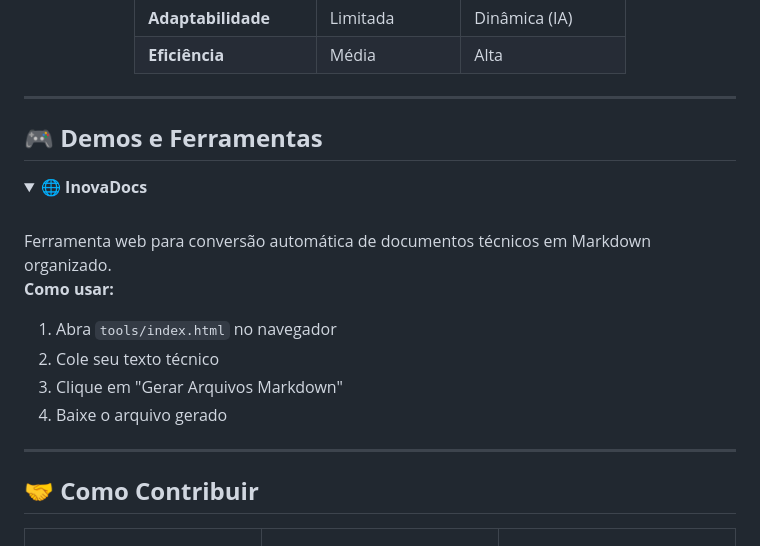
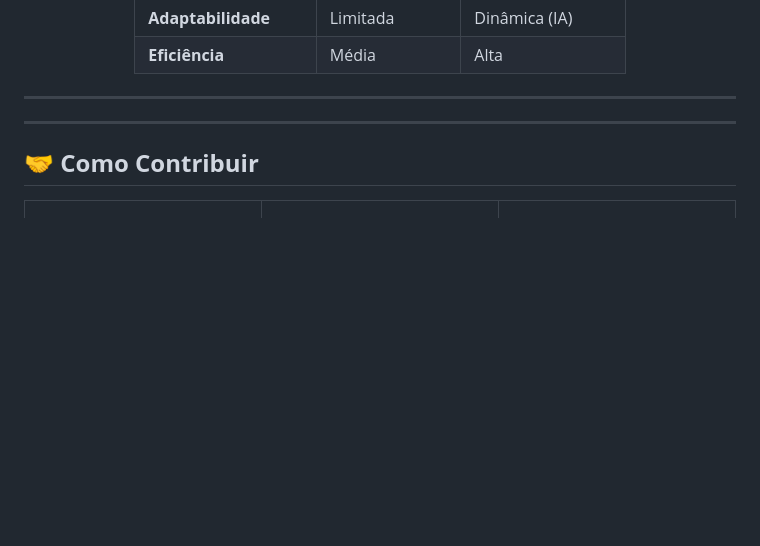
Before and after one commit to dougdotcon/StreaminTCP-UDP, a Markdown page: README.md, the part around the change. GitHub-like rendering; folded sections open; blank space fills up the shorter version.

Commit message:
refactor: Remove section on Demos e Ferramentas do README.md

```diff
--- a/README.md
+++ b/README.md
@@ -222,21 +222,7 @@ StreaminTCP-UDP/
 
 <hr>
 
-## 🎮 **Demos e Ferramentas**
 
-<details>
-<summary><b>🌐 InovaDocs</b></summary>
-<br>
-Ferramenta web para conversão automática de documentos técnicos em Markdown organizado.
-
-<b>Como usar:</b>
-<ol>
-  <li>Abra <code>tools/index.html</code> no navegador</li>
-  <li>Cole seu texto técnico</li>
-  <li>Clique em "Gerar Arquivos Markdown"</li>
-  <li>Baixe o arquivo gerado</li>
-</ol>
-</details>
 
 <hr>
 
```
